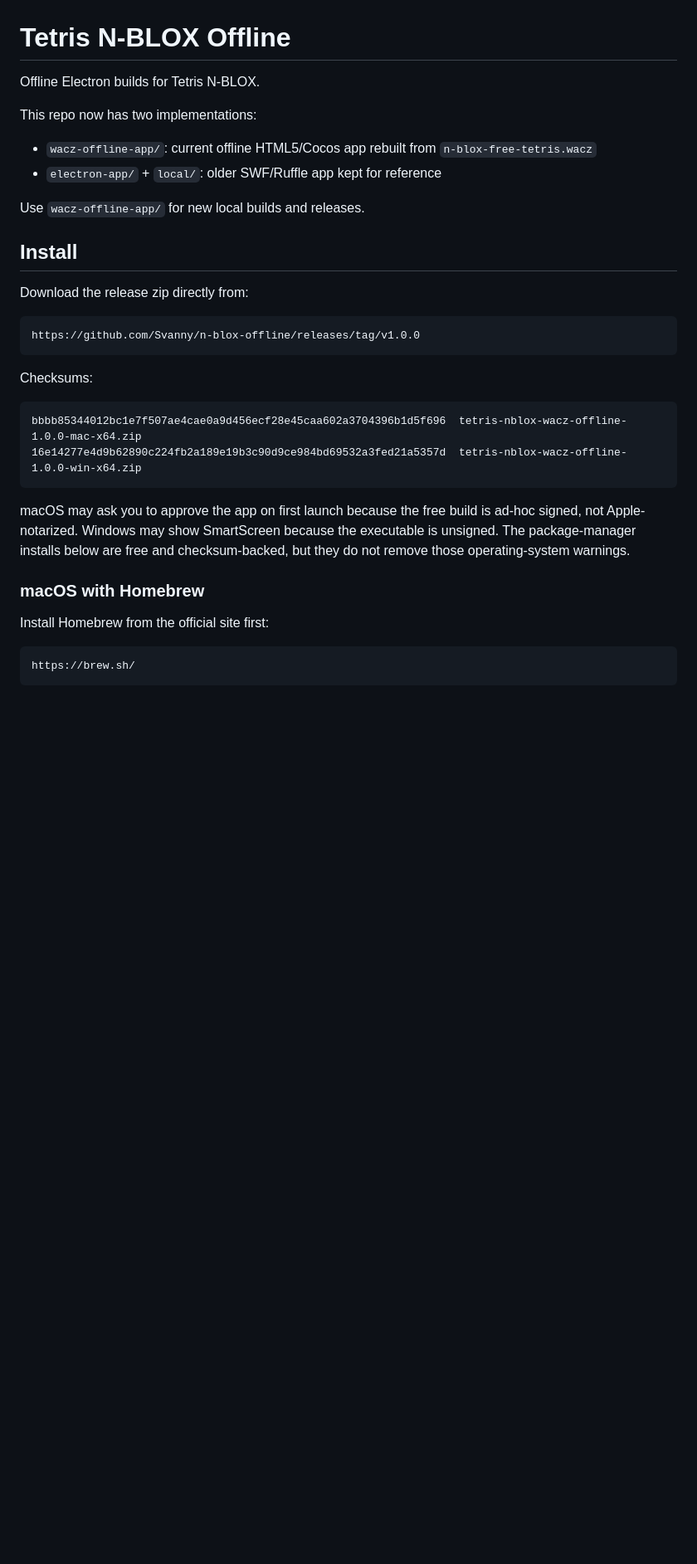
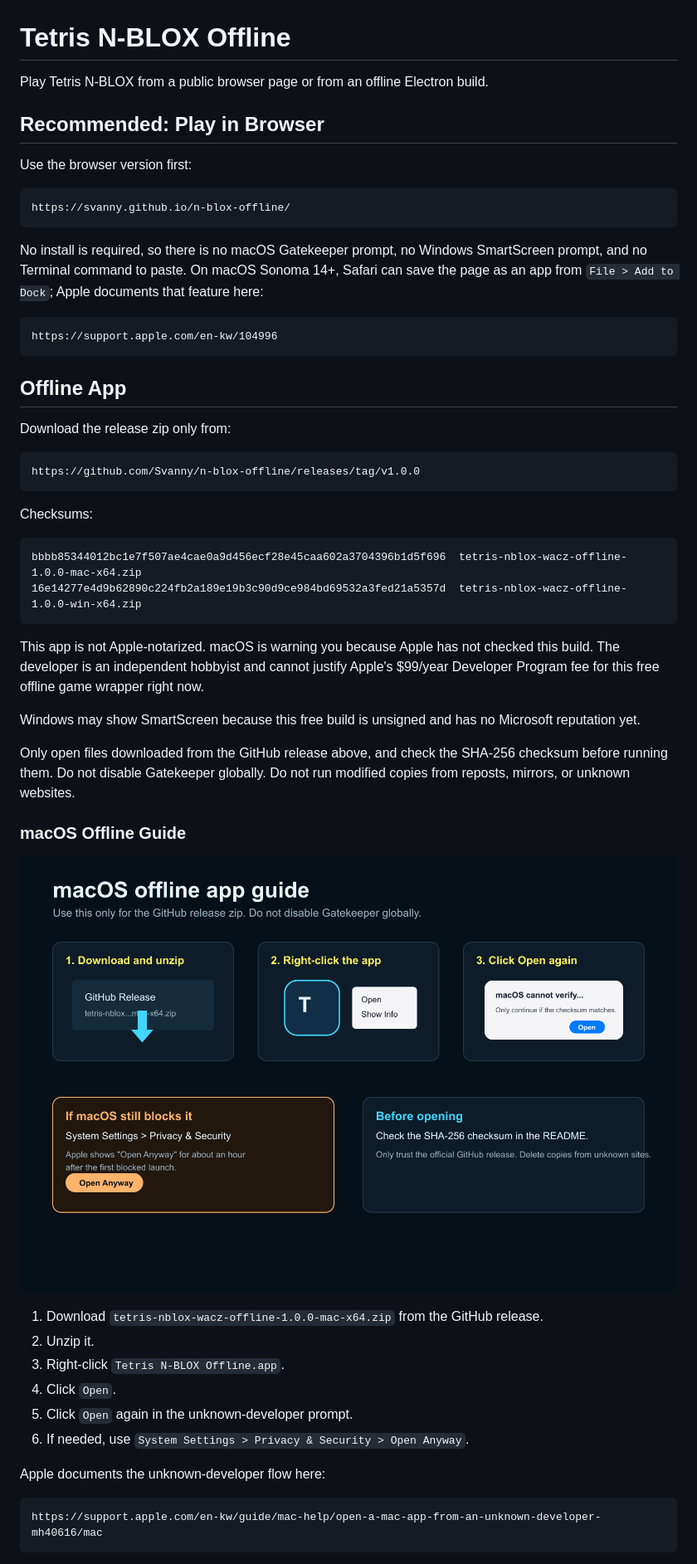
Before and after one commit to Svanny/n-blox-offline, a Markdown page: README.md, the part around one of its changes. Shown at 83% size. Rendered like a GitHub page; pictures changed too: docs/install-guide/macos-open-guide.png (added); blank space fills up the shorter version.

````diff
--- a/README.md
+++ b/README.md
@@ -1,17 +1,24 @@
 # Tetris N-BLOX Offline
 
-Offline Electron builds for Tetris N-BLOX.
+Play Tetris N-BLOX from a public browser page or from an offline Electron build.
 
-This repo now has two implementations:
+## Recommended: Play in Browser
 
-- `wacz-offline-app/`: current offline HTML5/Cocos app rebuilt from `n-blox-free-tetris.wacz`
-- `electron-app/` + `local/`: older SWF/Ruffle app kept for reference
+Use the browser version first:
 
-Use `wacz-offline-app/` for new local builds and releases.
+```text
+https://svanny.github.io/n-blox-offline/
+```
 
-## Install
+No install is required, so there is no macOS Gatekeeper prompt, no Windows SmartScreen prompt, and no Terminal command to paste. On macOS Sonoma 14+, Safari can save the page as an app from `File > Add to Dock`; Apple documents that feature here:
 
-Download the release zip directly from:
+```text
+https://support.apple.com/en-kw/104996
+```
+
+## Offline App
+
+Download the release zip only from:
 
 ```text
 https://github.com/Svanny/n-blox-offline/releases/tag/v1.0.0
@@ -24,13 +31,26 @@ bbbb85344012bc1e7f507ae4cae0a9d456ecf28e45caa602a3704396b1d5f696  tetris-nblox-w
 16e14277e4d9b62890c224fb2a189e19b3c90d9ce984bd69532a3fed21a5357d  tetris-nblox-wacz-offline-1.0.0-win-x64.zip
 ```
 
-macOS may ask you to approve the app on first launch because the free build is ad-hoc signed, not Apple-notarized. Windows may show SmartScreen because the executable is unsigned. The package-manager installs below are free and checksum-backed, but they do not remove those operating-system warnings.
+This app is not Apple-notarized. macOS is warning you because Apple has not checked this build. The developer is an independent hobbyist and cannot justify Apple's $99/year Developer Program fee for this free offline game wrapper right now.
 
-### macOS with Homebrew
+Windows may show SmartScreen because this free build is unsigned and has no Microsoft reputation yet.
 
-Install Homebrew from the official site first:
+Only open files downloaded from the GitHub release above, and check the SHA-256 checksum before running them. Do not disable Gatekeeper globally. Do not run modified copies from reposts, mirrors, or unknown websites.
+
+### macOS Offline Guide
+
+![Illustrated macOS guide for opening the unsigned app](docs/install-guide/macos-open-guide.png)
+
+1. Download `tetris-nblox-wacz-offline-1.0.0-mac-x64.zip` from the GitHub release.
+2. Unzip it.
+3. Right-click `Tetris N-BLOX Offline.app`.
+4. Click `Open`.
+5. Click `Open` again in the unknown-developer prompt.
+6. If needed, use `System Settings > Privacy & Security > Open Anyway`.
+
+Apple documents the unknown-developer flow here:
 
 ```text
-https://brew.sh/
+https://support.apple.com/en-kw/guide/mac-help/open-a-mac-app-from-an-unknown-developer-mh40616/mac
 ```
 
````
Also changed, not shown: other parts of README.md (+27 -28 lines), releases/v1.0.0.md (+23 -18 lines), docs/install-guide/windows-open-guide.png (added), 8 other files.
